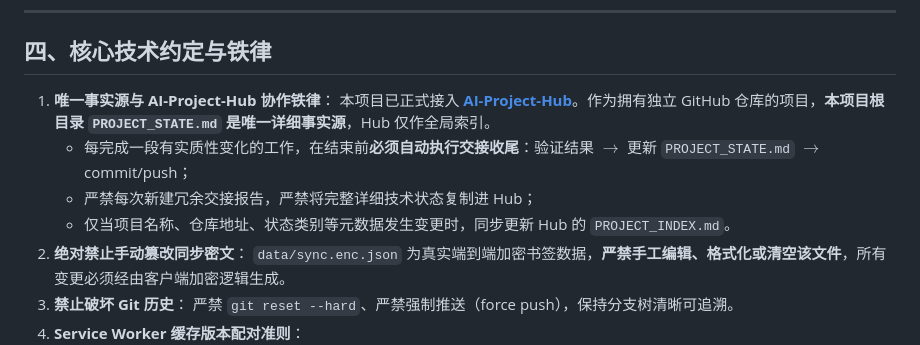
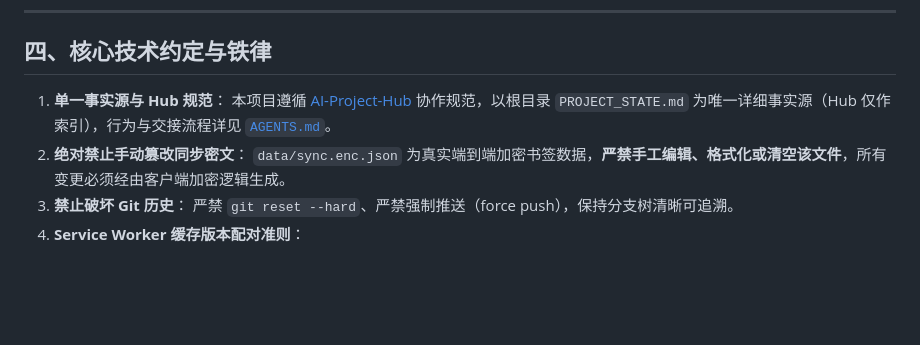
Before and after one commit to o-ocn/tablissng-widgets, a Markdown page: PROJECT_STATE.md, the part around the change. Rendered like a GitHub page; blank space fills up the shorter version.

Commit message:
docs: streamline Hub declaration in PROJECT_STATE to avoid duplicate rules with AGENTS.md

```diff
--- a/PROJECT_STATE.md
+++ b/PROJECT_STATE.md
@@ -47,11 +47,8 @@
 
 ## 四、核心技术约定与铁律
 
-1. **唯一事实源与 AI-Project-Hub 协作铁律**：
-   本项目已正式接入 **[AI-Project-Hub](https://github.com/o-ocn/AI-Project-Hub)**。作为拥有独立 GitHub 仓库的项目，**本项目根目录 `PROJECT_STATE.md` 是唯一详细事实源**，Hub 仅作全局索引。
-   - 每完成一段有实质性变化的工作，在结束前**必须自动执行交接收尾**：验证结果 $\rightarrow$ 更新 `PROJECT_STATE.md` $\rightarrow$ commit/push；
-   - 严禁每次新建冗余交接报告，严禁将完整详细技术状态复制进 Hub；
-   - 仅当项目名称、仓库地址、状态类别等元数据发生变更时，同步更新 Hub 的 `PROJECT_INDEX.md`。
+1. **单一事实源与 Hub 规范**：
+   本项目遵循 [AI-Project-Hub](https://github.com/o-ocn/AI-Project-Hub) 协作规范，以根目录 `PROJECT_STATE.md` 为唯一详细事实源（Hub 仅作索引），行为与交接流程详见 [`AGENTS.md`](AGENTS.md)。
 2. **绝对禁止手动篡改同步密文**：
    `data/sync.enc.json` 为真实端到端加密书签数据，**严禁手工编辑、格式化或清空该文件**，所有变更必须经由客户端加密逻辑生成。
 3. **禁止破坏 Git 历史**：
```
